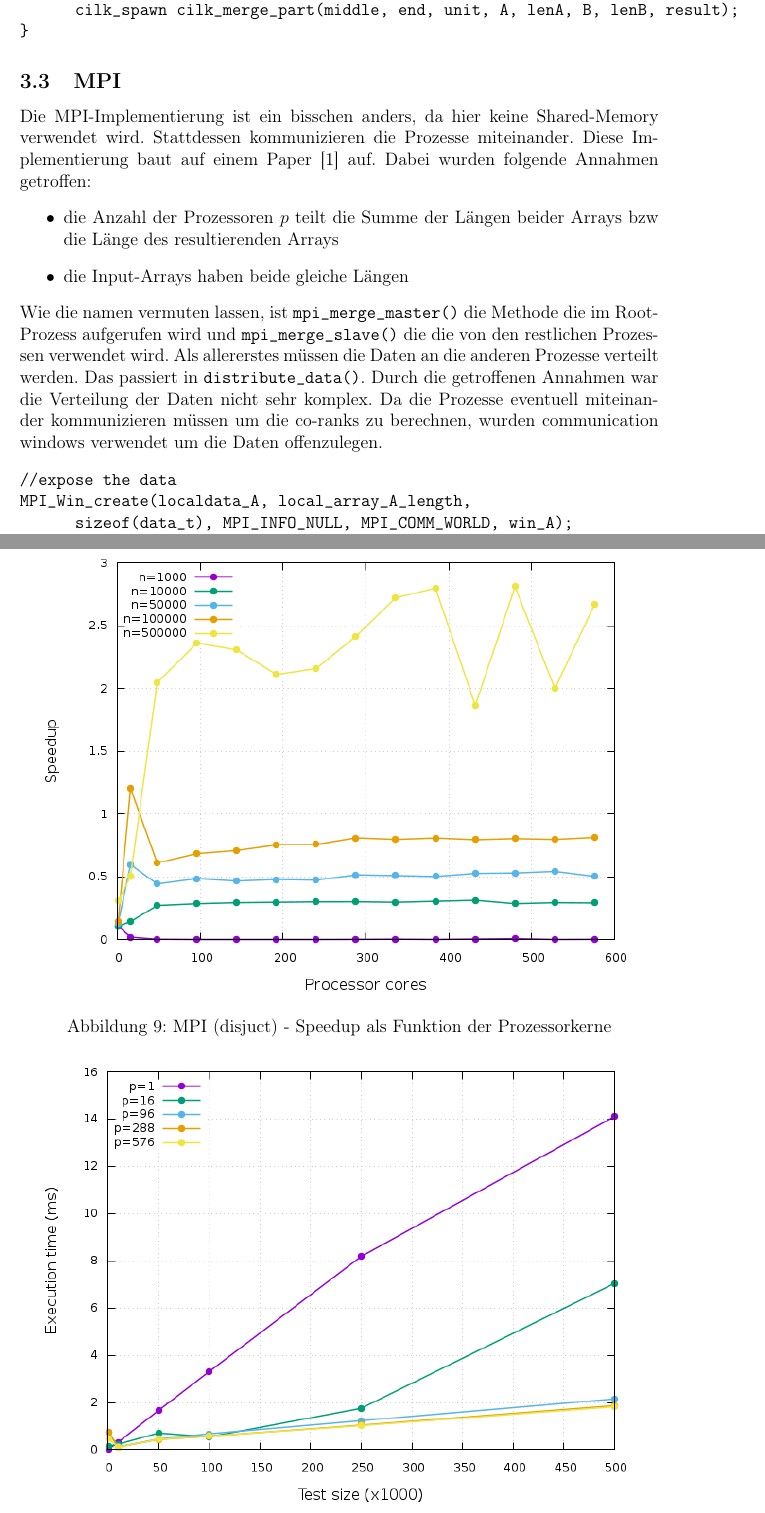
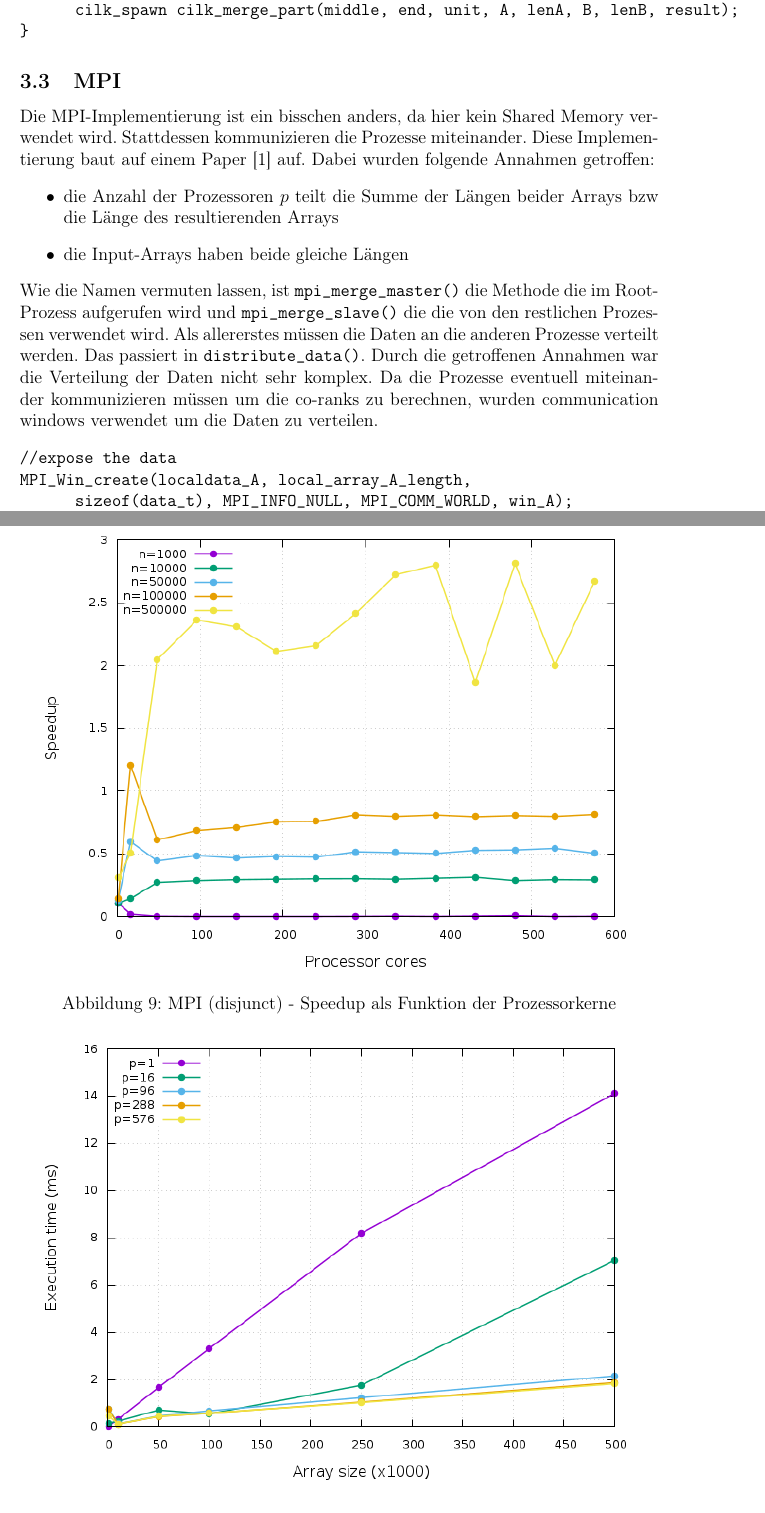
Before and after one commit to enrimilan/PC-WS2015, a LaTeX document (doc/doc.tex, which reads doc/chapters/Ergebnisse.tex, doc/chapters/Implementierung.tex): two parts of pages 5 and 14 of 16, joined at a grey line, cut so that both start at the same text. Compiled offline with pdfLaTeX; an older LaTeX class or package is replaced by its successor.

Commit message:
Even more corrections

```diff
--- a/doc/chapters/Ergebnisse.tex
+++ b/doc/chapters/Ergebnisse.tex
@@ -111,14 +111,14 @@ Wir gehen davon aus, dass der Kommunikationsoverhead bei dem implementierten Alg
 \begin{figure}[p]
 	\centering
 	\includegraphics[width=404pt]{resources/plots/MPI_Disjunct_sizes.png}
-	\caption{MPI (disjuct) - Speedup als Funktion der Prozessorkerne}
+	\caption{MPI (disjunct) - Speedup als Funktion der Prozessorkerne}
 	\label{MPI_Disjunct_sizes}
 \end{figure}
 
 \begin{figure}[p]
 	\centering
 	\includegraphics[width=404pt]{resources/plots/MPI_Disjunct_cores.png}
-	\caption{MPI (disjuct) - Ausführungszeit als Funktion der Testgröße}
+	\caption{MPI (disjunct) - Ausführungszeit als Funktion der Testgröße}
 	\label{MPI_Disjunct_cores}
 \end{figure}
 
--- a/doc/chapters/Implementierung.tex
+++ b/doc/chapters/Implementierung.tex
@@ -41,12 +41,12 @@ else {
 \end{verbatim}
 
 \subsection{MPI}
-Die MPI-Implementierung ist ein bisschen anders, da hier keine Shared-Memory verwendet wird. Stattdessen kommunizieren die Prozesse miteinander. Diese Implementierung baut auf einem Paper~\cite{mpi} auf. Dabei wurden folgende Annahmen getroffen:
+Die MPI-Implementierung ist ein bisschen anders, da hier kein Shared Memory verwendet wird. Stattdessen kommunizieren die Prozesse miteinander. Diese Implementierung baut auf einem Paper~\cite{mpi} auf. Dabei wurden folgende Annahmen getroffen:
 \begin{itemize}
 \item die Anzahl der Prozessoren $p$ teilt die Summe der Längen beider Arrays bzw die Länge des resultierenden Arrays
 \item die Input-Arrays haben beide gleiche Längen
 \end{itemize}
-Wie die namen vermuten lassen, ist \verb|mpi_merge_master()| die Methode die im Root-Prozess aufgerufen wird und \verb|mpi_merge_slave()| die die von den restlichen Prozessen verwendet wird. Als allererstes müssen die Daten an die anderen Prozesse verteilt werden. Das passiert in \verb|distribute_data()|. Durch die getroffenen Annahmen war die Verteilung der Daten nicht sehr komplex. Da die Prozesse eventuell miteinander kommunizieren müssen um die co-ranks zu berechnen, wurden communication windows verwendet um die Daten offenzulegen.
+Wie die Namen vermuten lassen, ist \verb|mpi_merge_master()| die Methode die im Root-Prozess aufgerufen wird und \verb|mpi_merge_slave()| die die von den restlichen Prozessen verwendet wird. Als allererstes müssen die Daten an die anderen Prozesse verteilt werden. Das passiert in \verb|distribute_data()|. Durch die getroffenen Annahmen war die Verteilung der Daten nicht sehr komplex. Da die Prozesse eventuell miteinander kommunizieren müssen um die co-ranks zu berechnen, wurden communication windows verwendet um die Daten zu verteilen.
 \begin{verbatim}
 //expose the data
 MPI_Win_create(localdata_A, local_array_A_length,
```
Also changed, not shown: doc/resources/plots/Cilk_Disjunct_cores.png, doc/resources/plots/Cilk_Interleaved_cores.png, doc/resources/plots/MPI_Disjunct_cores.png, doc/resources/plots/MPI_Interleaved_cores.png, doc/resources/plots/OpenMP_Disjunct_cores.png, doc/resources/plots/OpenMP_Interleaved_cores.png, doc/chapters/Ergebnisse.tex (10 more changed lines), doc/chapters/Implementierung.tex (4 more changed lines).
